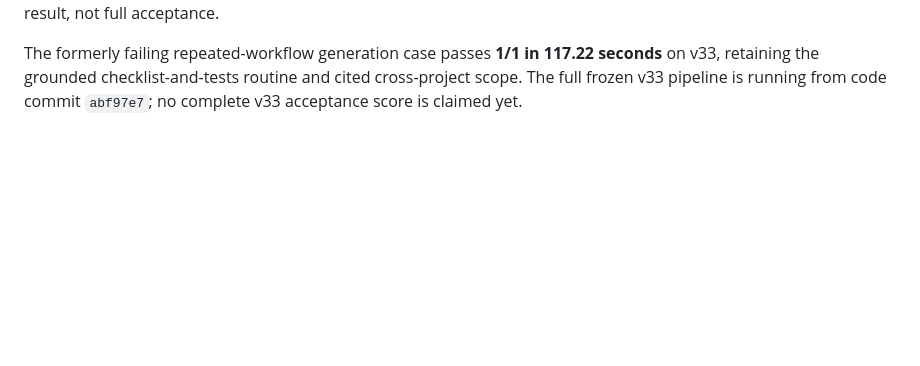
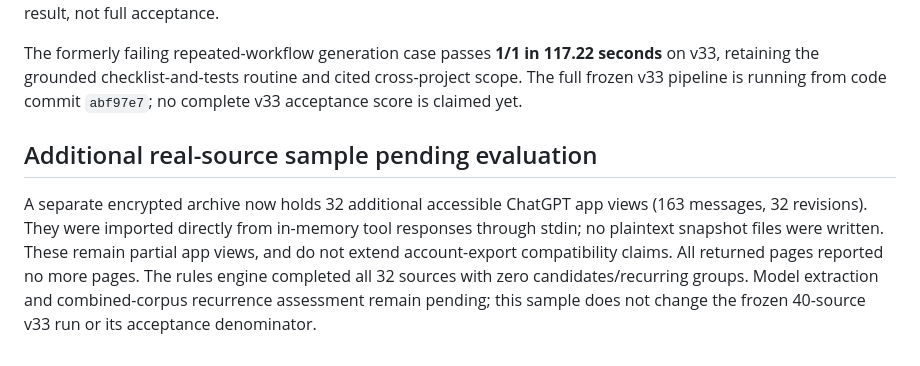
Before and after one commit to diocata/remnary, a Markdown page: docs/readiness.md, the part around the change. Drawn GitHub-style; blank space fills up the shorter version.

Commit message:
docs: record separate additional-history evaluation sample

```diff
--- a/docs/readiness.md
+++ b/docs/readiness.md
@@ -52,3 +52,7 @@ The initial v32 model run was deliberately superseded before a complete generati
 V33 targeted verification passes **6/6 in 188.90 seconds**: two positive repeated-behavior controls and four insufficient-support controls, including concrete project scope and compound actions. This is a targeted regression result, not full acceptance.
 
 The formerly failing repeated-workflow generation case passes **1/1 in 117.22 seconds** on v33, retaining the grounded checklist-and-tests routine and cited cross-project scope. The full frozen v33 pipeline is running from code commit `abf97e7`; no complete v33 acceptance score is claimed yet.
+
+## Additional real-source sample pending evaluation
+
+A separate encrypted archive now holds 32 additional accessible ChatGPT app views (163 messages, 32 revisions). They were imported directly from in-memory tool responses through stdin; no plaintext snapshot files were written. These remain partial app views, and do not extend account-export compatibility claims. All returned pages reported no more pages. The rules engine completed all 32 sources with zero candidates/recurring groups. Model extraction and combined-corpus recurrence assessment remain pending; this sample does not change the frozen 40-source v33 run or its acceptance denominator.
```
Also changed, not shown: docs/architecture.md (+1 -1 lines).
